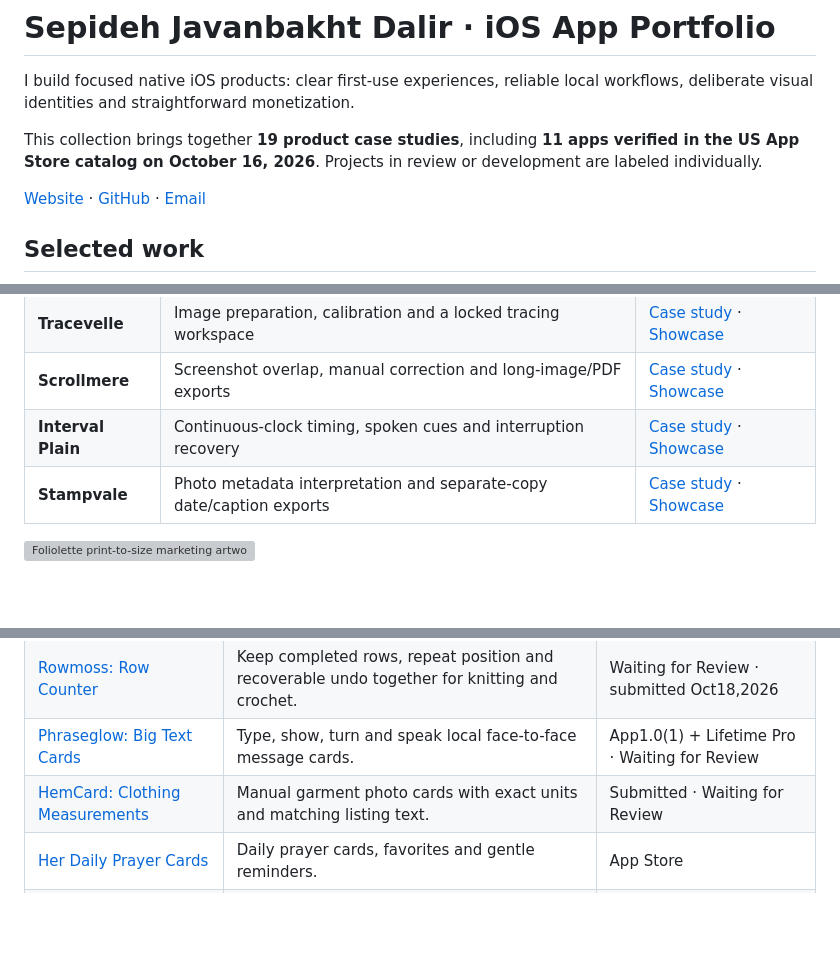
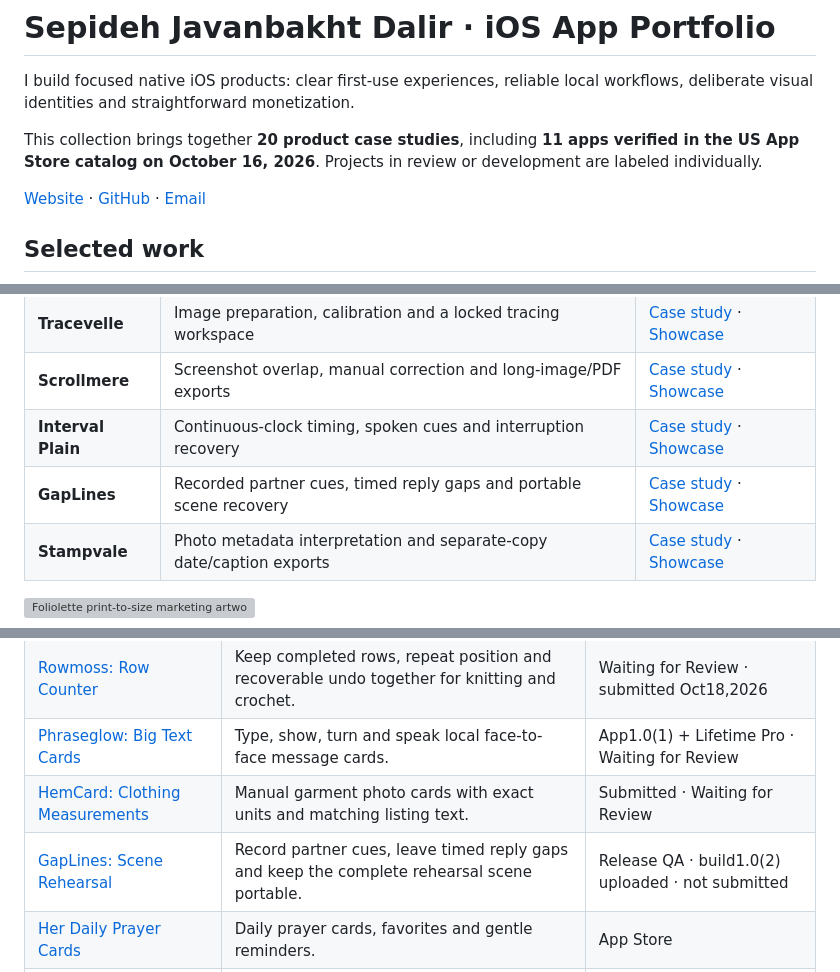
Before and after one commit to sepidehdalir/ios-app-portfolio, a Markdown page: README.md, 3 parts joined by grey strips. GitHub-like rendering; blank space fills up the shorter version; grey boxes are pictures that could not be loaded.

Commit message:
Add GapLines recorded-scene rehearsal case study and reviewed campaign

```diff
--- a/README.md
+++ b/README.md
@@ -2,7 +2,7 @@
 
 I build focused native iOS products: clear first-use experiences, reliable local workflows, deliberate visual identities and straightforward monetization.
 
-This collection brings together **19 product case studies**, including **11 apps verified in the US App Store catalog on October 16, 2026**. Projects in review or development are labeled individually.
+This collection brings together **20 product case studies**, including **11 apps verified in the US App Store catalog on October 16, 2026**. Projects in review or development are labeled individually.
 
 [Website](https://www.arvinify.com) · [GitHub](https://github.com/sepidehdalir) · [Email](mailto:hello@arvinify.com)
 
@@ -14,6 +14,7 @@ This collection brings together **19 product case studies**, including **11 apps
 | **Tracevelle** | Image preparation, calibration and a locked tracing workspace | [Case study](projects/tracevelle.md) · [Showcase](https://github.com/sepidehdalir/tracevelle-showcase) |
 | **Scrollmere** | Screenshot overlap, manual correction and long-image/PDF exports | [Case study](projects/scrollmere.md) · [Showcase](https://github.com/sepidehdalir/scrollmere-showcase) |
 | **Interval Plain** | Continuous-clock timing, spoken cues and interruption recovery | [Case study](projects/interval-plain.md) · [Showcase](https://github.com/sepidehdalir/intervalplain-showcase) |
+| **GapLines** | Recorded partner cues, timed reply gaps and portable scene recovery | [Case study](projects/gaplines.md) · [Showcase](https://github.com/sepidehdalir/gaplines) |
 | **Stampvale** | Photo metadata interpretation and separate-copy date/caption exports | [Case study](projects/stampvale.md) · [Showcase](https://github.com/sepidehdalir/stampvale-showcase) |
 
 <img src="https://raw.githubusercontent.com/sepidehdalir/foliolette-showcase/main/assets/01-Hero.png" alt="Foliolette print-to-size marketing artwork" width="260">
@@ -34,6 +35,7 @@ This collection brings together **19 product case studies**, including **11 apps
 | [Rowmoss: Row Counter](projects/rowmoss.md) | Keep completed rows, repeat position and recoverable undo together for knitting and crochet. | Waiting for Review · submitted Oct18,2026 |
 | [Phraseglow: Big Text Cards](projects/phraseglow.md) | Type, show, turn and speak local face-to-face message cards. | App1.0(1) + Lifetime Pro · Waiting for Review |
 | [HemCard: Clothing Measurements](projects/hemcard.md) | Manual garment photo cards with exact units and matching listing text. | Submitted · Waiting for Review |
+| [GapLines: Scene Rehearsal](projects/gaplines.md) | Record partner cues, leave timed reply gaps and keep the complete rehearsal scene portable. | Release QA · build1.0(2) uploaded · not submitted |
 | [Her Daily Prayer Cards](projects/her-daily-prayer-cards.md) | Daily prayer cards, favorites and gentle reminders. | App Store |
 | [Culina: Cooking Converter](projects/culina.md) | Recipe conversions with ingredient context. | App Store |
 | [Lumino Daily Reflection](projects/lumino.md) | A quiet space for reflection and journaling. | App Store |
```
Also changed, not shown: other parts of README.md (+2 -0 lines), projects/gaplines.md (added, +28 -0 lines).
